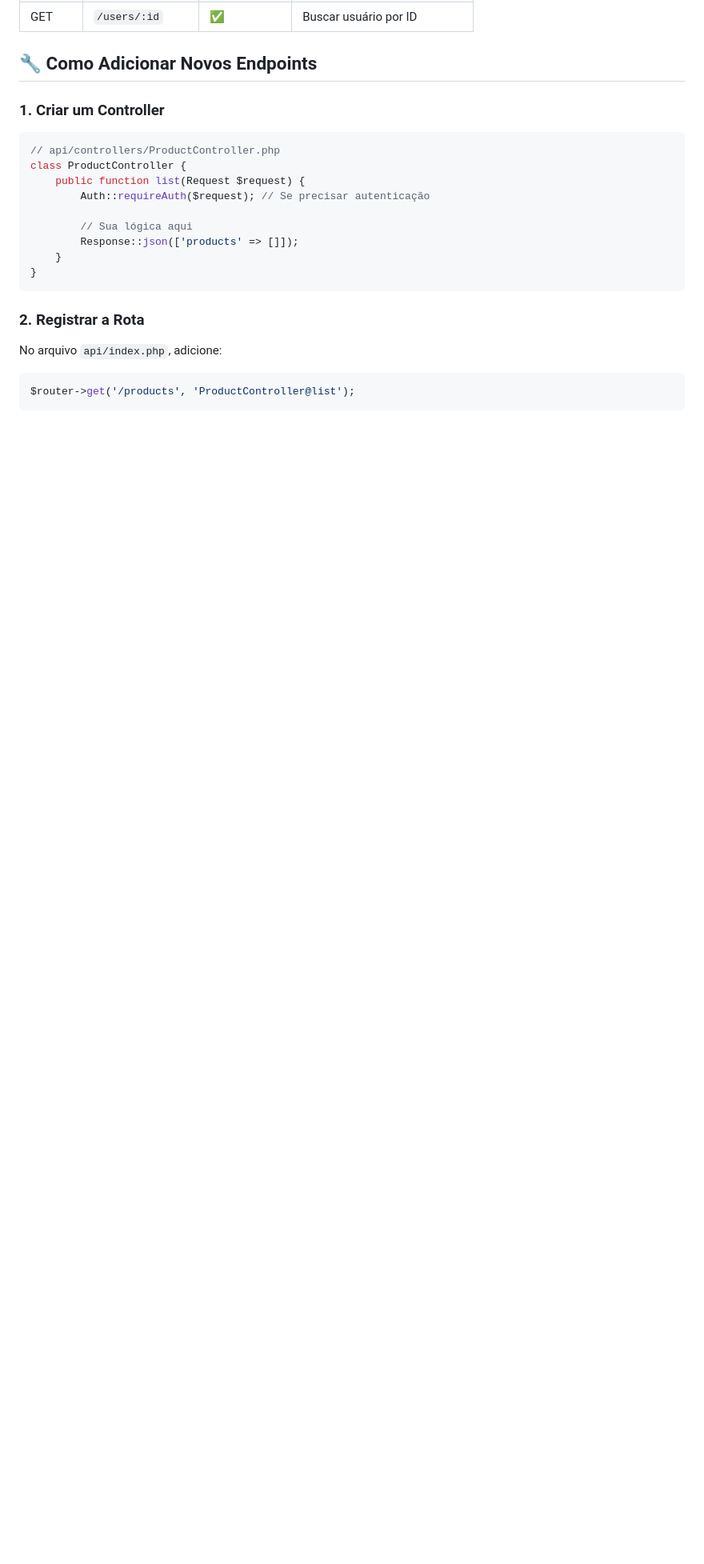
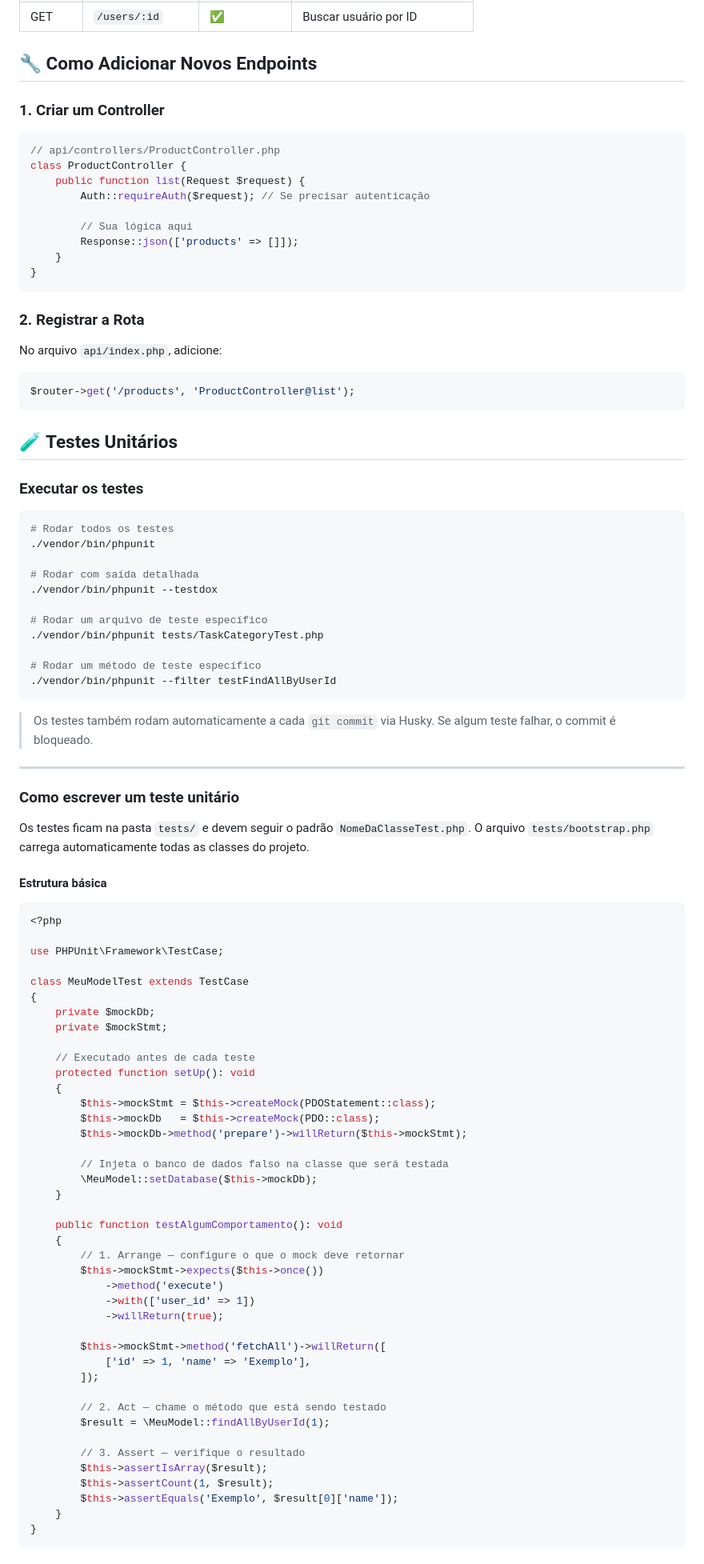
Before and after one commit to leomullerluiz/dottiwork_api, a Markdown page: readme.md, the part around one of its changes. Shown at 80% size. Rendered like a GitHub page; blank space fills up the shorter version.

Commit message:
chore: updating readme

````diff
--- a/readme.md
+++ b/readme.md
@@ -157,3 +157,75 @@ No arquivo `api/index.php`, adicione:
 $router->get('/products', 'ProductController@list');
 ```
 
+## 🧪 Testes Unitários
+
+### Executar os testes
+
+```bash
+# Rodar todos os testes
+./vendor/bin/phpunit
+
+# Rodar com saída detalhada
+./vendor/bin/phpunit --testdox
+
+# Rodar um arquivo de teste específico
+./vendor/bin/phpunit tests/TaskCategoryTest.php
+
+# Rodar um método de teste específico
+./vendor/bin/phpunit --filter testFindAllByUserId
+```
+
+> Os testes também rodam automaticamente a cada `git commit` via Husky. Se algum teste falhar, o commit é bloqueado.
+
+---
+
+### Como escrever um teste unitário
+
+Os testes ficam na pasta `tests/` e devem seguir o padrão `NomeDaClasseTest.php`. O arquivo `tests/bootstrap.php` carrega automaticamente todas as classes do projeto.
+
+#### Estrutura básica
+
+```php
+<?php
+
+use PHPUnit\Framework\TestCase;
+
+class MeuModelTest extends TestCase
+{
+    private $mockDb;
+    private $mockStmt;
+
+    // Executado antes de cada teste
+    protected function setUp(): void
+    {
+        $this->mockStmt = $this->createMock(PDOStatement::class);
+        $this->mockDb   = $this->createMock(PDO::class);
+        $this->mockDb->method('prepare')->willReturn($this->mockStmt);
+
+        // Injeta o banco de dados falso na classe que será testada
+        \MeuModel::setDatabase($this->mockDb);
+    }
+
+    public function testAlgumComportamento(): void
+    {
+        // 1. Arrange — configure o que o mock deve retornar
+        $this->mockStmt->expects($this->once())
+            ->method('execute')
+            ->with(['user_id' => 1])
+            ->willReturn(true);
+
+        $this->mockStmt->method('fetchAll')->willReturn([
+            ['id' => 1, 'name' => 'Exemplo'],
+        ]);
+
+        // 2. Act — chame o método que está sendo testado
+        $result = \MeuModel::findAllByUserId(1);
+
+        // 3. Assert — verifique o resultado
+        $this->assertIsArray($result);
+        $this->assertCount(1, $result);
+        $this->assertEquals('Exemplo', $result[0]['name']);
+    }
+}
+```
+
````
Also changed, not shown: other parts of readme.md (+31 -0 lines).
